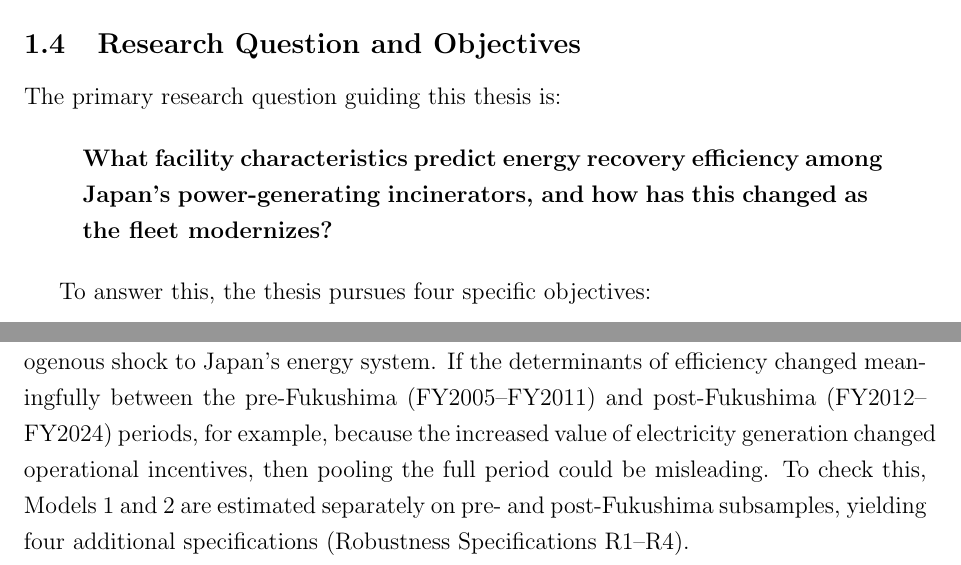
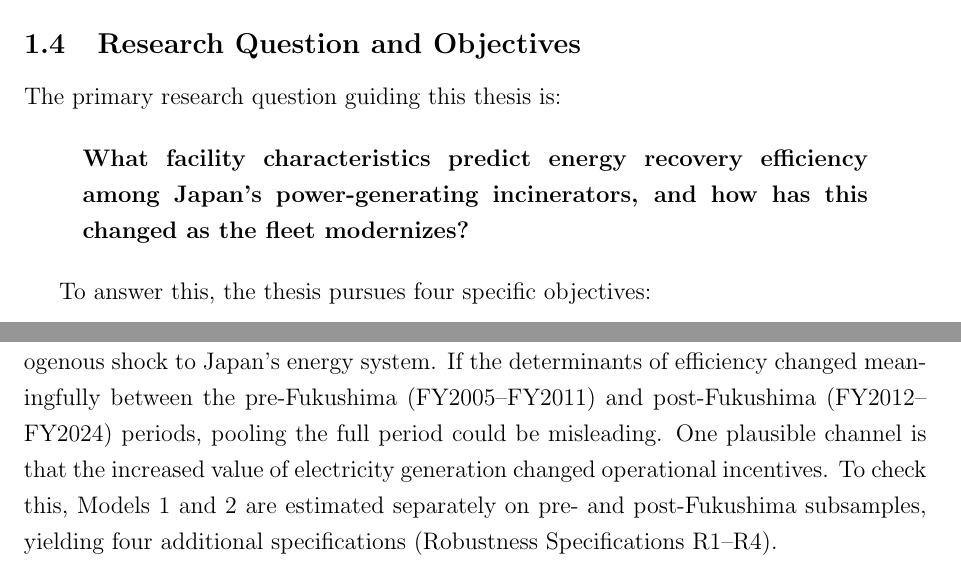
Before and after one commit to Pann13223029/incineration-paper, a LaTeX thesis (thesis/thesis.tex): two parts of pages 8 and 25 of 52, joined at a grey line, cut so that both start at the same text. Compiled offline with pdfLaTeX.

Commit message:
Clean remaining thesis build warnings

```diff
--- a/thesis/thesis.tex
+++ b/thesis/thesis.tex
@@ -15,6 +15,7 @@
 \graphicspath{{figures/}}
 \usepackage{booktabs}
 \usepackage[hidelinks]{hyperref}
+\usepackage{xurl}
 \usepackage[round]{natbib}
 \usepackage{setspace}
 \usepackage{float}
@@ -29,6 +30,7 @@
 \newcolumntype{L}{>{\raggedright\arraybackslash}X}
 
 \onehalfspacing
+\setlength{\emergencystretch}{2em}
 
 %% ---------- title information ----------
 \title{%
@@ -383,7 +385,7 @@ Statistical significance is assessed at the 1\%, 5\%, and 10\% levels, but given
 
 The robustness strategy addresses four potential concerns about the primary estimates.
 
-\textbf{Pre/post-Fukushima split.} The 2011 Fukushima disaster represents a major exogenous shock to Japan's energy system. If the determinants of efficiency changed meaningfully between the pre-Fukushima (FY2005--FY2011) and post-Fukushima (FY2012--FY2024) periods, for example, because the increased value of electricity generation changed operational incentives, then pooling the full period could be misleading. To check this, Models 1 and 2 are estimated separately on pre- and post-Fukushima subsamples, yielding four additional specifications (Robustness Specifications R1--R4).
+\textbf{Pre/post-Fukushima split.} The 2011 Fukushima disaster represents a major exogenous shock to Japan's energy system. If the determinants of efficiency changed meaningfully between the pre-Fukushima (FY2005--FY2011) and post-Fukushima (FY2012--FY2024) periods, pooling the full period could be misleading. One plausible channel is that the increased value of electricity generation changed operational incentives. To check this, Models 1 and 2 are estimated separately on pre- and post-Fukushima subsamples, yielding four additional specifications (Robustness Specifications R1--R4).
 
 \textbf{Capacity subsample analysis.} If the relationships between efficiency and its predictors are nonlinear, for example, if scale effects are concentrated in the transition from small to medium facilities but absent at large scale, then linear specifications may misrepresent the underlying relationships. To explore this, the pooled OLS specification is estimated separately for facilities in the bottom tercile and the top tercile of the capacity distribution (Robustness Specifications R5 and R6). Comparing these endpoint estimates is sufficient to detect meaningful nonlinearity in the scale effect; the middle tercile is omitted because its coefficients fall by construction between the two endpoints and add no additional information for this purpose.
 
```
